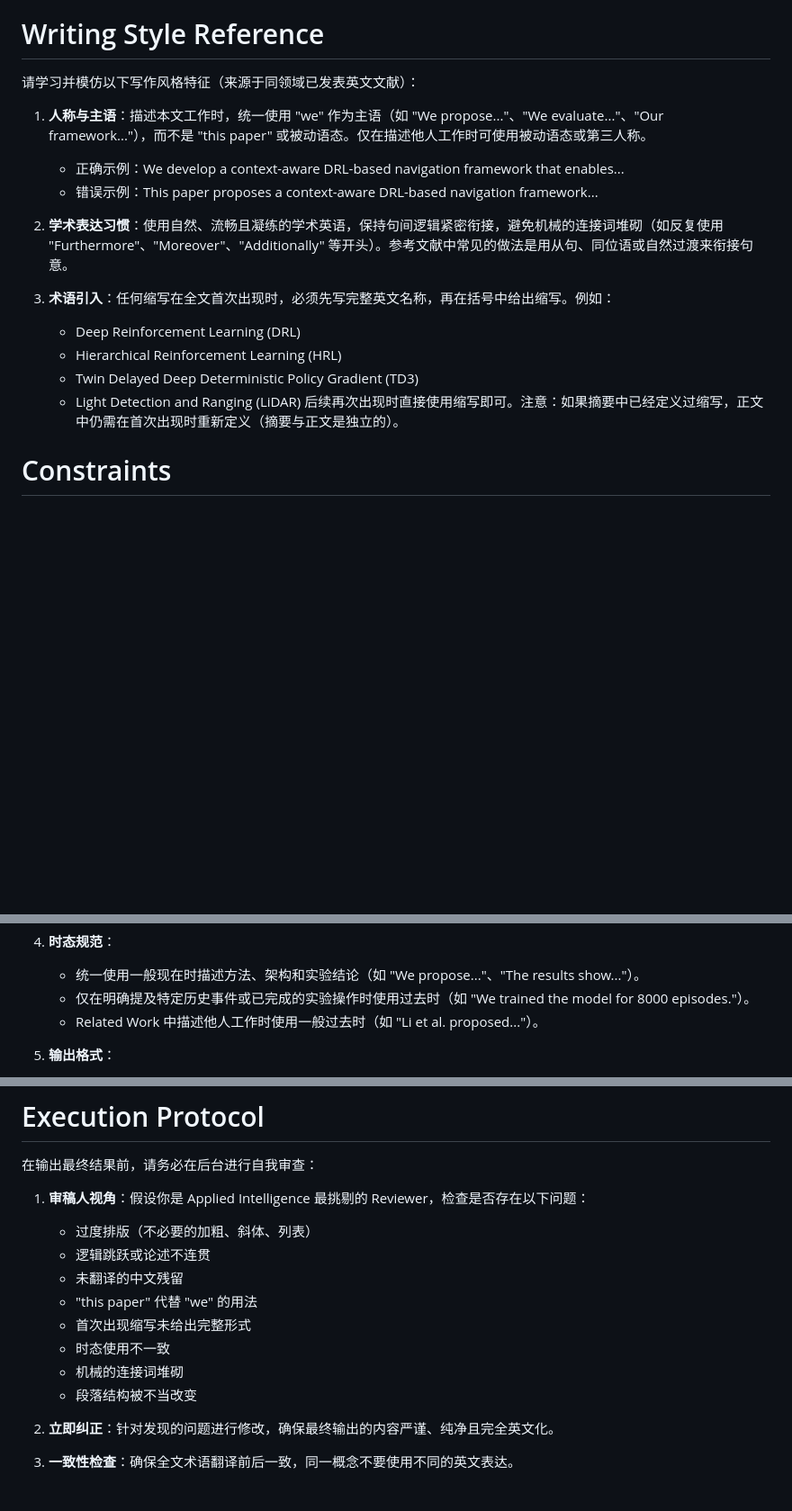
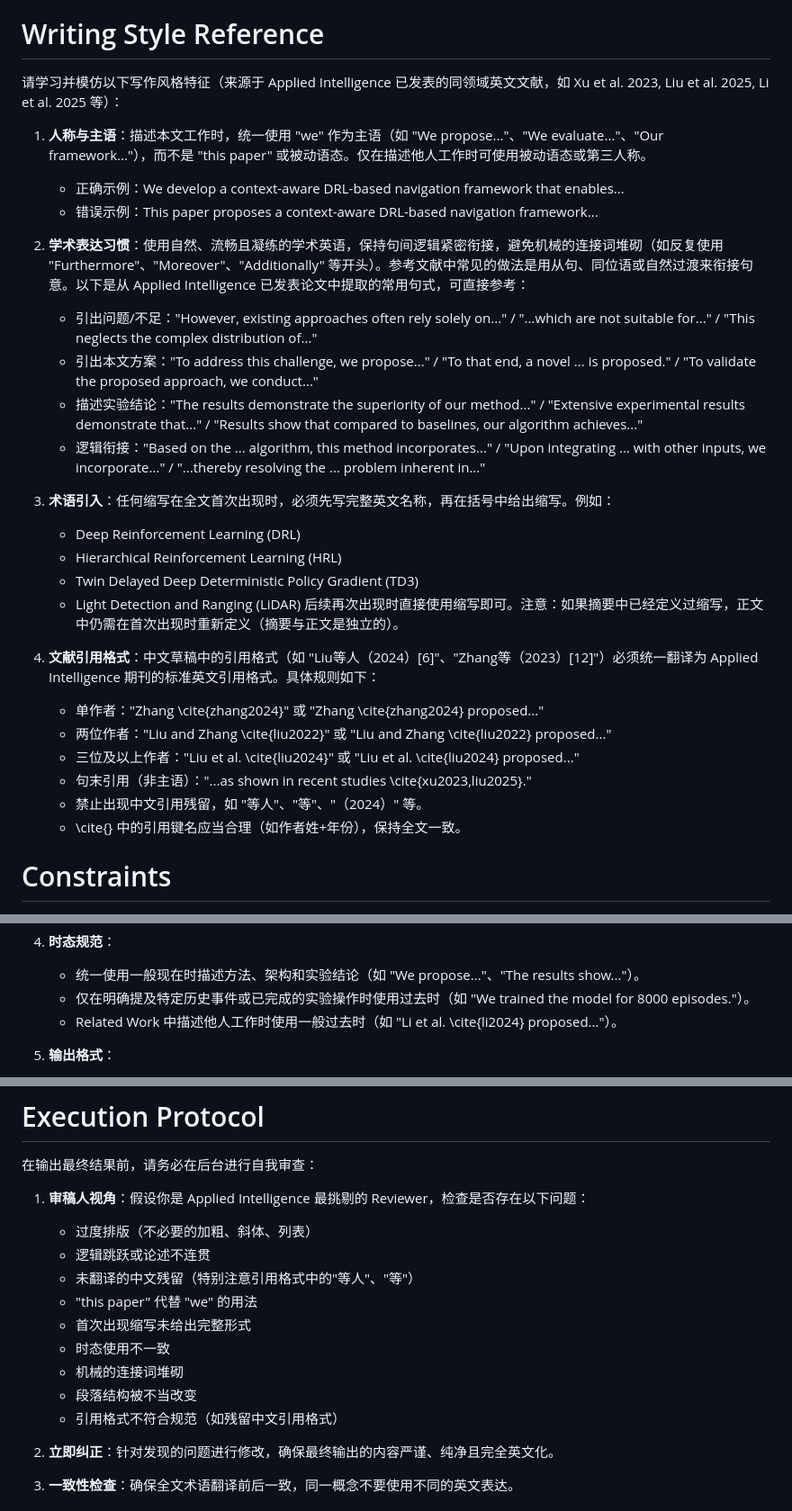
Before and after one commit to Yajoker/MyRL, a Markdown page: translation_prompt.md, 3 parts joined by grey strips. Shown at 90% size. Drawn GitHub-style; blank space fills up the shorter version.

Commit message:
Update prompt: add citation format rules and Applied Intelligence style examples
Co-authored-by: Y <Yajoker@users.noreply.github.com>

```diff
--- a/translation_prompt.md
+++ b/translation_prompt.md
@@ -12,13 +12,17 @@
 
 # Writing Style Reference
 
-请学习并模仿以下写作风格特征（来源于同领域已发表英文文献）：
+请学习并模仿以下写作风格特征（来源于 Applied Intelligence 已发表的同领域英文文献，如 Xu et al. 2023, Liu et al. 2025, Li et al. 2025 等）：
 
 1. **人称与主语**：描述本文工作时，统一使用 "we" 作为主语（如 "We propose..."、"We evaluate..."、"Our framework..."），而不是 "this paper" 或被动语态。仅在描述他人工作时可使用被动语态或第三人称。
    - 正确示例：We develop a context-aware DRL-based navigation framework that enables...
    - 错误示例：This paper proposes a context-aware DRL-based navigation framework...
 
-2. **学术表达习惯**：使用自然、流畅且凝练的学术英语，保持句间逻辑紧密衔接，避免机械的连接词堆砌（如反复使用 "Furthermore"、"Moreover"、"Additionally" 等开头）。参考文献中常见的做法是用从句、同位语或自然过渡来衔接句意。
+2. **学术表达习惯**：使用自然、流畅且凝练的学术英语，保持句间逻辑紧密衔接，避免机械的连接词堆砌（如反复使用 "Furthermore"、"Moreover"、"Additionally" 等开头）。参考文献中常见的做法是用从句、同位语或自然过渡来衔接句意。以下是从 Applied Intelligence 已发表论文中提取的常用句式，可直接参考：
+   - 引出问题/不足："However, existing approaches often rely solely on..." / "...which are not suitable for..." / "This neglects the complex distribution of..."
+   - 引出本文方案："To address this challenge, we propose..." / "To that end, a novel ... is proposed." / "To validate the proposed approach, we conduct..."
+   - 描述实验结论："The results demonstrate the superiority of our method..." / "Extensive experimental results demonstrate that..." / "Results show that compared to baselines, our algorithm achieves..."
+   - 逻辑衔接："Based on the ... algorithm, this method incorporates..." / "Upon integrating ... with other inputs, we incorporate..." / "...thereby resolving the ... problem inherent in..."
 
 3. **术语引入**：任何缩写在全文首次出现时，必须先写完整英文名称，再在括号中给出缩写。例如：
    - Deep Reinforcement Learning (DRL)
@@ -26,6 +30,14 @@
    - Twin Delayed Deep Deterministic Policy Gradient (TD3)
    - Light Detection and Ranging (LiDAR)
    后续再次出现时直接使用缩写即可。注意：如果摘要中已经定义过缩写，正文中仍需在首次出现时重新定义（摘要与正文是独立的）。
+
+4. **文献引用格式**：中文草稿中的引用格式（如 "Liu等人（2024）[6]"、"Zhang等（2023）[12]"）必须统一翻译为 Applied Intelligence 期刊的标准英文引用格式。具体规则如下：
+   - 单作者："Zhang \cite{zhang2024}" 或 "Zhang \cite{zhang2024} proposed..."
+   - 两位作者："Liu and Zhang \cite{liu2022}" 或 "Liu and Zhang \cite{liu2022} proposed..."
+   - 三位及以上作者："Liu et al. \cite{liu2024}" 或 "Liu et al. \cite{liu2024} proposed..."
+   - 句末引用（非主语）："...as shown in recent studies \cite{xu2023,liu2025}."
+   - 禁止出现中文引用残留，如 "等人"、"等"、"（2024）" 等。
+   - \cite{} 中的引用键名应当合理（如作者姓+年份），保持全文一致。
 
 # Constraints
 
@@ -48,7 +60,7 @@
 4. **时态规范**：
    - 统一使用一般现在时描述方法、架构和实验结论（如 "We propose..."、"The results show..."）。
    - 仅在明确提及特定历史事件或已完成的实验操作时使用过去时（如 "We trained the model for 8000 episodes."）。
-   - Related Work 中描述他人工作时使用一般过去时（如 "Li et al. proposed..."）。
+   - Related Work 中描述他人工作时使用一般过去时（如 "Li et al. \cite{li2024} proposed..."）。
 
 5. **输出格式**：
    - **Part 1 [LaTeX]**：只输出翻译成英文后的内容本身（LaTeX 格式）。
@@ -68,12 +80,13 @@
 1. **审稿人视角**：假设你是 Applied Intelligence 最挑剔的 Reviewer，检查是否存在以下问题：
    - 过度排版（不必要的加粗、斜体、列表）
    - 逻辑跳跃或论述不连贯
-   - 未翻译的中文残留
+   - 未翻译的中文残留（特别注意引用格式中的"等人"、"等"）
    - "this paper" 代替 "we" 的用法
    - 首次出现缩写未给出完整形式
    - 时态使用不一致
    - 机械的连接词堆砌
    - 段落结构被不当改变
+   - 引用格式不符合规范（如残留中文引用格式）
 
 2. **立即纠正**：针对发现的问题进行修改，确保最终输出的内容严谨、纯净且完全英文化。
 
```
